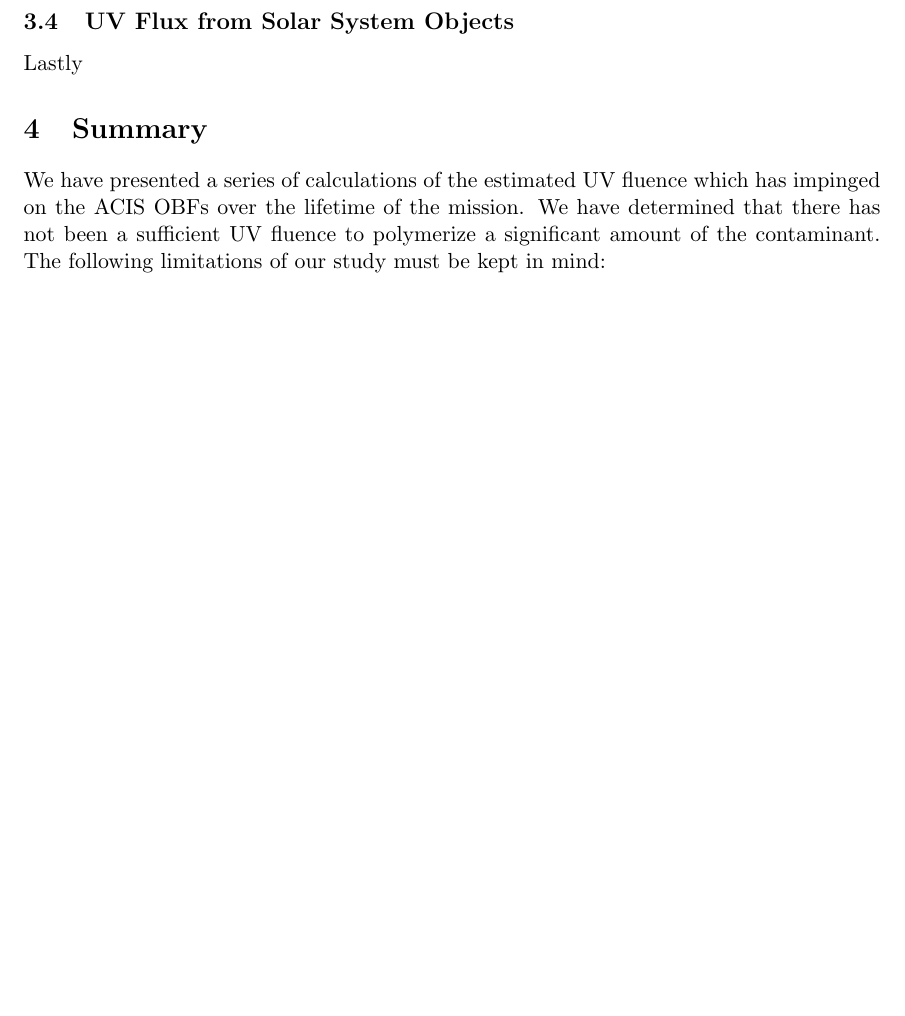
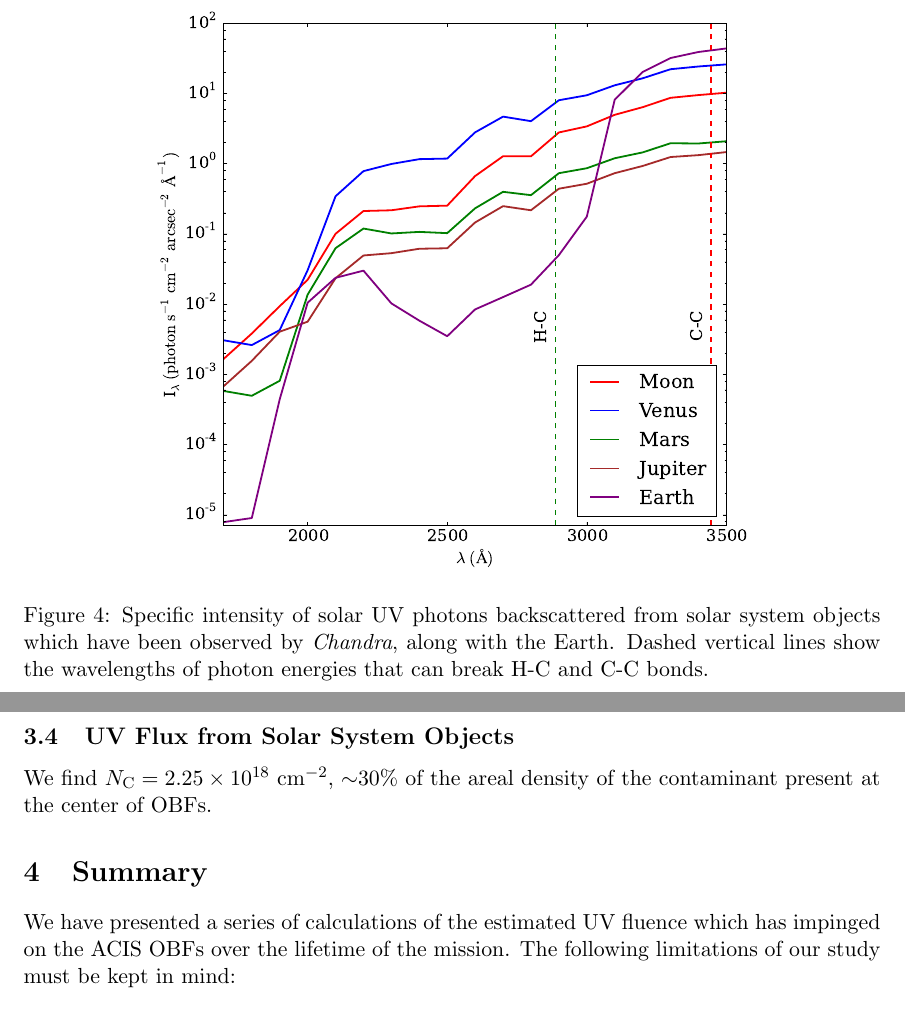
Before and after one commit to jzuhone/uv_flux_memo, a LaTeX document (uv_flux.tex): part of page 9 of 9 before the commit and two parts of pages 9 and 10 of 10 after it, the two joined at a grey line, cut at the place of the change, the shorter picture padded with empty space. Compiled offline with pdfLaTeX.

Commit message:
Modifications to SS part of UV flux memo

```diff
--- a/uv_flux.tex
+++ b/uv_flux.tex
@@ -333,12 +333,22 @@ the bright Earth, but still far smaller than the actual areal density of the con
 
 \subsection{UV Flux from Solar System Objects}
 
-Lastly
+\begin{figure}
+\begin{center}
+\includegraphics[width=0.7\textwidth]{ss_obj_intensity.eps}
+\caption{Specific intensity of solar UV photons backscattered from solar system objects which have been observed by
+{\it Chandra}, along with the Earth. Dashed vertical lines show the wavelengths of photon energies that can break H-C
+and C-C bonds.\label{fig:ss_obj_intensity}}
+\end{center}
+\end{figure}
+
+We find $N_{\rm C} = 2.25 \times 10^{18}$~cm$^{-2}$, $\sim$30\% of the areal density of the contaminant present
+at the center of OBFs.
+
 \section{Summary}
 
 We have presented a series of calculations of the estimated UV fluence which has impinged on the ACIS OBFs
-over the lifetime of the mission. We have determined that there has not been a sufficient UV fluence to polymerize
-a significant amount of the contaminant. The following limitations of our study must be kept in mind:
+over the lifetime of the mission. The following limitations of our study must be kept in mind:
 
 \begin{itemize}
 \item Throughout this memo, we assumed that sufficiently energetic UV photons polymerize contaminant with 100\% efficiency,
```
Also changed, not shown: ss_obj_intensity.eps, uv_flux.tex (8 more changed lines).
